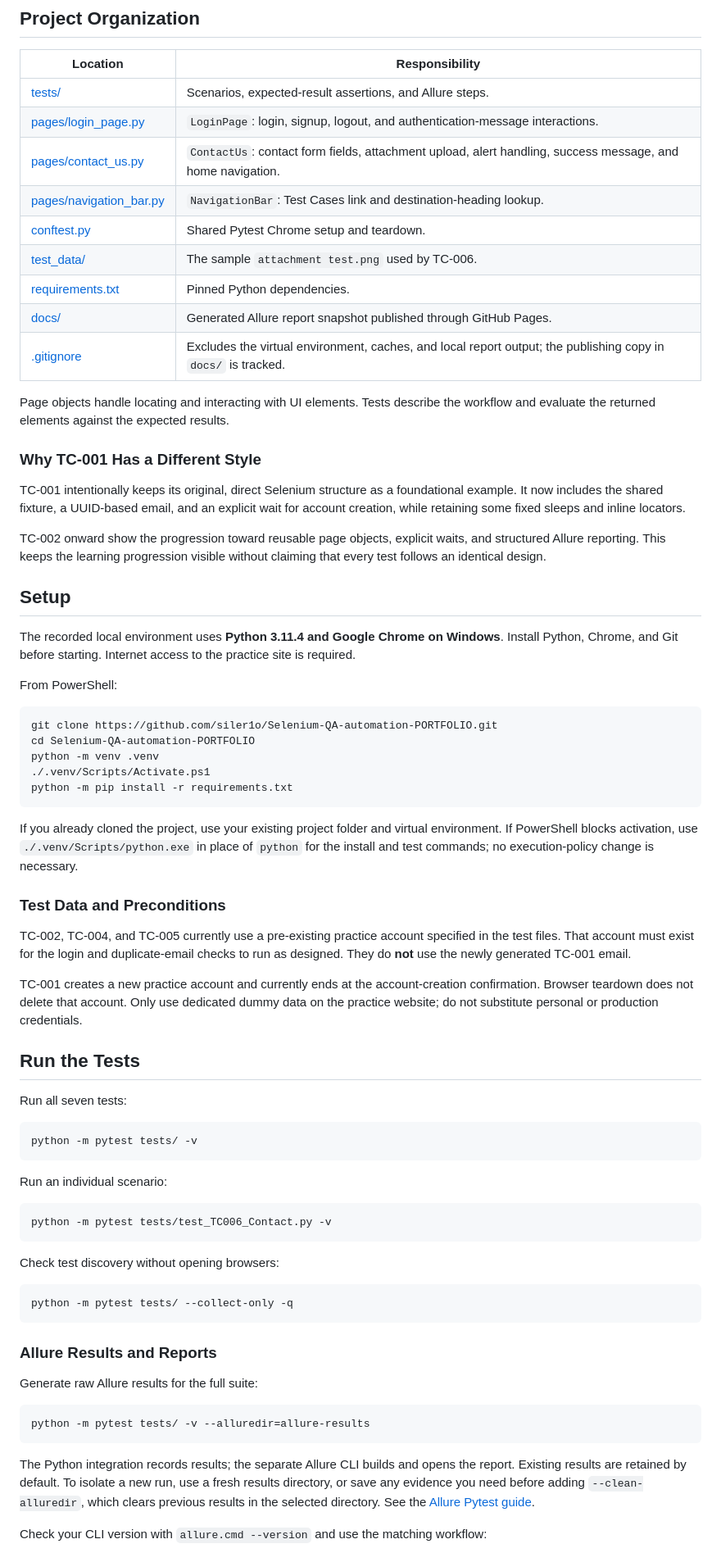
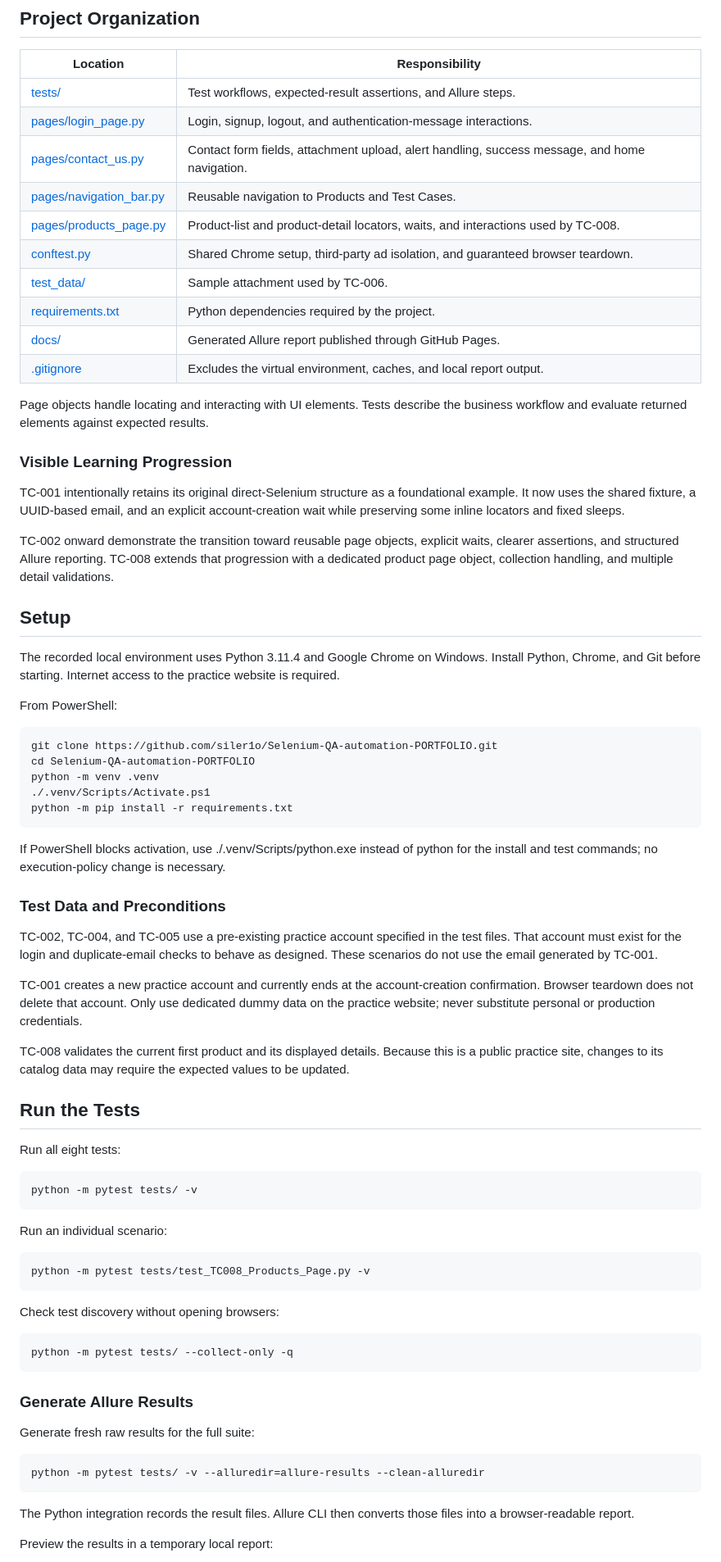
Before and after one commit to siler1o/Selenium-QA-automation-PORTFOLIO, a Markdown page: README.md, the part around one of its changes. Shown at 82% size. Drawn GitHub-style.

Commit message:
docs: update README for TC008 and Allure publishing workflow

````diff
--- a/README.md
+++ b/README.md
@@ -41,75 +47,78 @@ The local result was recorded on Windows with Chrome, Python 3.11.4, Pytest 9.1.
 
 | Location | Responsibility |
 | --- | --- |
-| [tests/](tests/) | Scenarios, expected-result assertions, and Allure steps. |
-| [pages/login_page.py](pages/login_page.py) | `LoginPage`: login, signup, logout, and authentication-message interactions. |
-| [pages/contact_us.py](pages/contact_us.py) | `ContactUs`: contact form fields, attachment upload, alert handling, success message, and home navigation. |
-| [pages/navigation_bar.py](pages/navigation_bar.py) | `NavigationBar`: Test Cases link and destination-heading lookup. |
-| [conftest.py](conftest.py) | Shared Pytest Chrome setup and teardown. |
-| [test_data/](test_data/) | The sample `attachment test.png` used by TC-006. |
-| [requirements.txt](requirements.txt) | Pinned Python dependencies. |
-| [docs/](docs/) | Generated Allure report snapshot published through GitHub Pages. |
-| [.gitignore](.gitignore) | Excludes the virtual environment, caches, and local report output; the publishing copy in `docs/` is tracked. |
+| [tests/](tests/) | Test workflows, expected-result assertions, and Allure steps. |
+| [pages/login_page.py](pages/login_page.py) | Login, signup, logout, and authentication-message interactions. |
+| [pages/contact_us.py](pages/contact_us.py) | Contact form fields, attachment upload, alert handling, success message, and home navigation. |
+| [pages/navigation_bar.py](pages/navigation_bar.py) | Reusable navigation to Products and Test Cases. |
+| [pages/products_page.py](pages/products_page.py) | Product-list and product-detail locators, waits, and interactions used by TC-008. |
+| [conftest.py](conftest.py) | Shared Chrome setup, third-party ad isolation, and guaranteed browser teardown. |
+| [test_data/](test_data/) | Sample attachment used by TC-006. |
+| [requirements.txt](requirements.txt) | Python dependencies required by the project. |
+| [docs/](docs/) | Generated Allure report published through GitHub Pages. |
+| [.gitignore](.gitignore) | Excludes the virtual environment, caches, and local report output. |
 
-Page objects handle locating and interacting with UI elements. Tests describe the workflow and evaluate the returned elements against the expected results.
+Page objects handle locating and interacting with UI elements. Tests describe the business workflow and evaluate returned elements against expected results.
 
-### Why TC-001 Has a Different Style
+### Visible Learning Progression
 
-TC-001 intentionally keeps its original, direct Selenium structure as a foundational example. It now includes the shared fixture, a UUID-based email, and an explicit wait for account creation, while retaining some fixed sleeps and inline locators.
+TC-001 intentionally retains its original direct-Selenium structure as a foundational example. It now uses the shared fixture, a UUID-based email, and an explicit account-creation wait while preserving some inline locators and fixed sleeps.
 
-TC-002 onward show the progression toward reusable page objects, explicit waits, and structured Allure reporting. This keeps the learning progression visible without claiming that every test follows an identical design.
+TC-002 onward demonstrate the transition toward reusable page objects, explicit waits, clearer assertions, and structured Allure reporting. TC-008 extends that progression with a dedicated product page object, collection handling, and multiple detail validations.
 
 ## Setup
 
-The recorded local environment uses **Python 3.11.4 and Google Chrome on Windows**. Install Python, Chrome, and Git before starting. Internet access to the practice site is required.
+The recorded local environment uses Python 3.11.4 and Google Chrome on Windows. Install Python, Chrome, and Git before starting. Internet access to the practice website is required.
 
 From PowerShell:
 
-```powershell
+~~~powershell
 git clone https://github.com/siler1o/Selenium-QA-automation-PORTFOLIO.git
 cd Selenium-QA-automation-PORTFOLIO
 python -m venv .venv
 ./.venv/Scripts/Activate.ps1
 python -m pip install -r requirements.txt
-```
+~~~
 
-If you already cloned the project, use your existing project folder and virtual environment. If PowerShell blocks activation, use `./.venv/Scripts/python.exe` in place of `python` for the install and test commands; no execution-policy change is necessary.
+If PowerShell blocks activation, use ./.venv/Scripts/python.exe instead of python for the install and test commands; no execution-policy change is necessary.
 
 ### Test Data and Preconditions
 
-TC-002, TC-004, and TC-005 currently use a pre-existing practice account specified in the test files. That account must exist for the login and duplicate-email checks to run as designed. They do **not** use the newly generated TC-001 email.
+TC-002, TC-004, and TC-005 use a pre-existing practice account specified in the test files. That account must exist for the login and duplicate-email checks to behave as designed. These scenarios do not use the email generated by TC-001.
 
-TC-001 creates a new practice account and currently ends at the account-creation confirmation. Browser teardown does not delete that account. Only use dedicated dummy data on the practice website; do not substitute personal or production credentials.
+TC-001 creates a new practice account and currently ends at the account-creation confirmation. Browser teardown does not delete that account. Only use dedicated dummy data on the practice website; never substitute personal or production credentials.
+
+TC-008 validates the current first product and its displayed details. Because this is a public practice site, changes to its catalog data may require the expected values to be updated.
 
 ## Run the Tests
 
-Run all seven tests:
+Run all eight tests:
 
-```powershell
+~~~powershell
 python -m pytest tests/ -v
-```
+~~~
 
 Run an individual scenario:
 
-```powershell
-python -m pytest tests/test_TC006_Contact.py -v
-```
+~~~powershell
+python -m pytest tests/test_TC008_Products_Page.py -v
+~~~
 
 Check test discovery without opening browsers:
 
-```powershell
+~~~powershell
 python -m pytest tests/ --collect-only -q
-```
+~~~
 
-### Allure Results and Reports
+### Generate Allure Results
 
-Generate raw Allure results for the full suite:
+Generate fresh raw results for the full suite:
 
-```powershell
-python -m pytest tests/ -v --alluredir=allure-results
-```
+~~~powershell
+python -m pytest tests/ -v --alluredir=allure-results --clean-alluredir
+~~~
 
-The Python integration records results; the separate Allure CLI builds and opens the report. Existing results are retained by default. To isolate a new run, use a fresh results directory, or save any evidence you need before adding `--clean-alluredir`, which clears previous results in the selected directory. See the [Allure Pytest guide](https://allurereport.org/docs/pytest/).
+The Python integration records the result files. Allure CLI then converts those files into a browser-readable report.
 
-Check your CLI version with `allure.cmd --version` and use the matching workflow:
+Preview the results in a temporary local report:
 
````
Also changed, not shown: other parts of README.md (+66 -50 lines).
